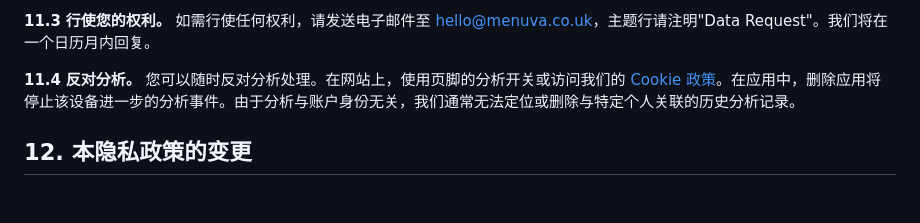
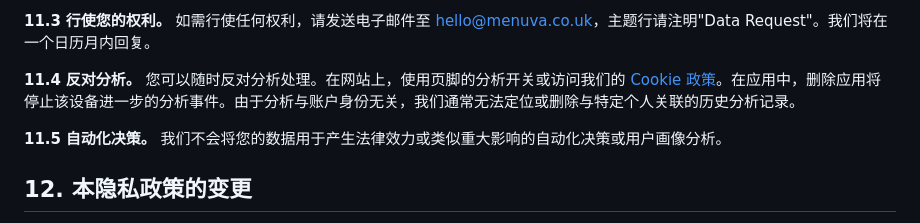
Before and after one commit to CyberSandwich/menuva, a Markdown page: content/privacy-zh.md, the part around the change. GitHub-like rendering; blank space fills up the shorter version.

```diff
--- a/content/privacy-zh.md
+++ b/content/privacy-zh.md
@@ -234,6 +234,8 @@ contact_support: support@menuva.co.uk
 
 **11.4** **反对分析。** 您可以随时反对分析处理。在网站上，使用页脚的分析开关或访问我们的 [Cookie 政策](/cookies/)。在应用中，删除应用将停止该设备进一步的分析事件。由于分析与账户身份无关，我们通常无法定位或删除与特定个人关联的历史分析记录。
 
+**11.5** **自动化决策。** 我们不会将您的数据用于产生法律效力或类似重大影响的自动化决策或用户画像分析。
+
 ## 12. 本隐私政策的变更
 
 **12.1** 如果我们更改数据处理方式（例如添加新的分析事件或 SDK、引入用户账户、更改分析保留设置，或扩大分析仪表板的访问范围），我们将更新本政策，并在适当时通过应用内或网站通知提供告知。Apple 还要求保持 App Privacy 披露信息的准确性。
```
Also changed, not shown: content/privacy-en.md (+2 -0 lines).
